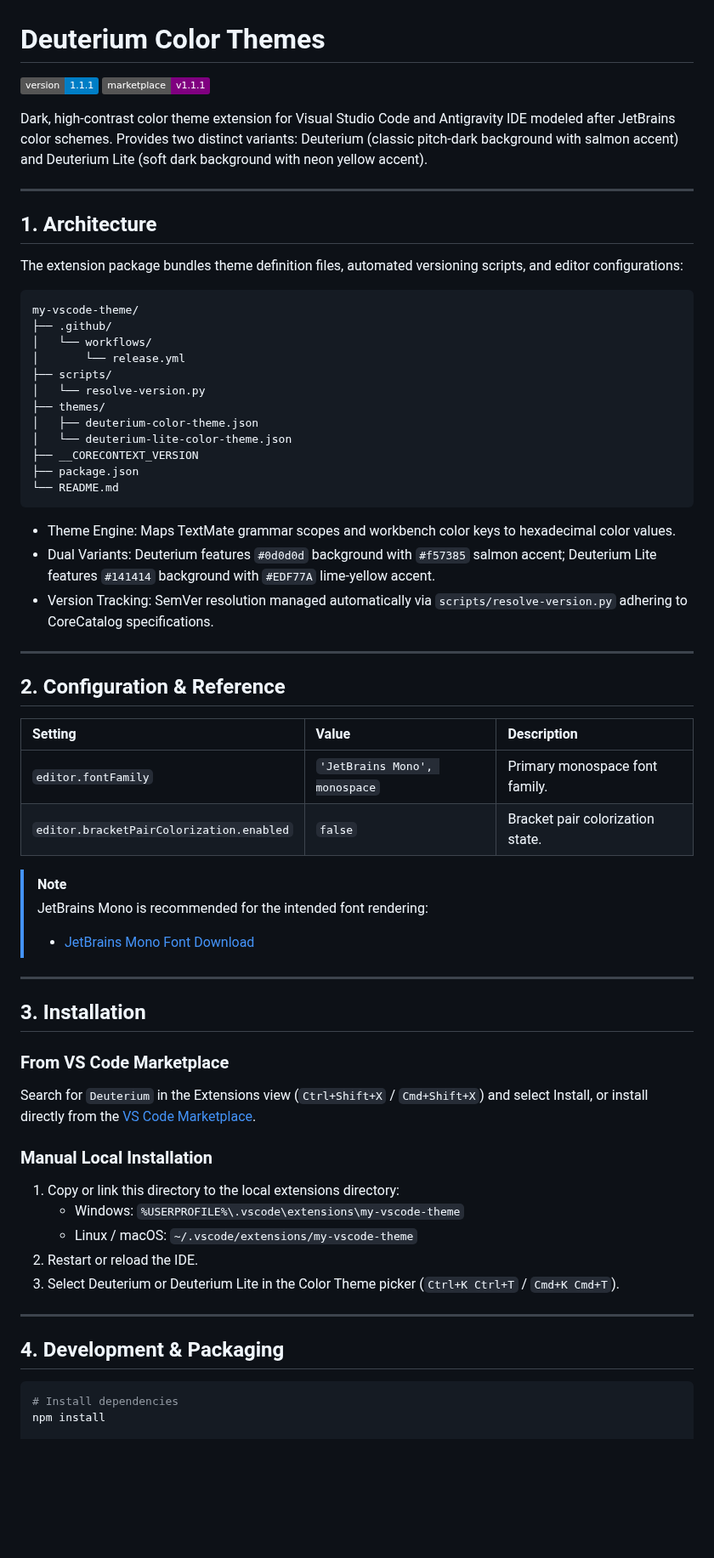
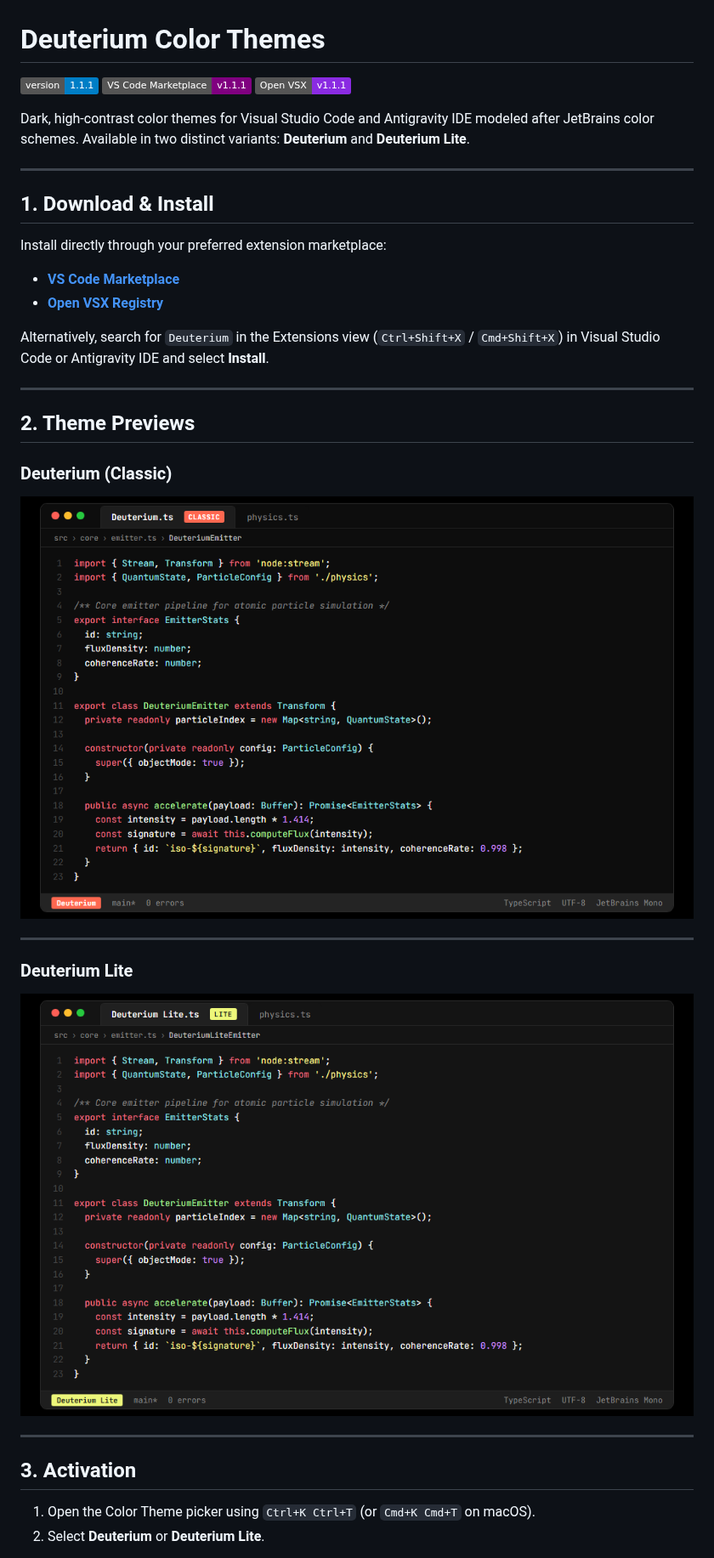
Before and after one commit to AndreiDurlea/my-vscode-theme, a Markdown page: README.md, the part around one of its changes. Shown at 85% size. Rendered like a GitHub page; pictures changed too: images/deuterium-lite-preview.png (added), images/deuterium-preview.png (added); badges without logos; blank space fills up the shorter version.

Commit message:
Add icon and previews

````diff
--- a/README.md
+++ b/README.md
@@ -1,67 +1,40 @@
 # Deuterium Color Themes
 
 [![Version](https://img.shields.io/badge/version-1.1.1-blue.svg)](./__CORECONTEXT_VERSION)
-[![Marketplace](https://img.shields.io/badge/marketplace-v1.1.1-purple.svg)](https://marketplace.visualstudio.com/items?itemName=andreidurlea.deutherium)
+[![Marketplace](https://img.shields.io/badge/VS_Code_Marketplace-v1.1.1-purple.svg)](https://marketplace.visualstudio.com/items?itemName=andreidurlea.deutherium)
+[![Open VSX](https://img.shields.io/badge/Open_VSX-v1.1.1-blueviolet.svg)](https://open-vsx.org/extension/andreidurlea/deutherium)
 
-Dark, high-contrast color theme extension for Visual Studio Code and Antigravity IDE modeled after JetBrains color schemes. Provides two distinct variants: Deuterium (classic pitch-dark background with salmon accent) and Deuterium Lite (soft dark background with neon yellow accent).
+Dark, high-contrast color themes for Visual Studio Code and Antigravity IDE modeled after JetBrains color schemes. Available in two distinct variants: **Deuterium** and **Deuterium Lite**.
 
 ---
 
-## 1. Architecture
+## 1. Download & Install
 
-The extension package bundles theme definition files, automated versioning scripts, and editor configurations:
+Install directly through your preferred extension marketplace:
 
-```text
-my-vscode-theme/
-├── .github/
-│   └── workflows/
-│       └── release.yml
-├── scripts/
-│   └── resolve-version.py
-├── themes/
-│   ├── deuterium-color-theme.json
-│   └── deuterium-lite-color-theme.json
-├── __CORECONTEXT_VERSION
-├── package.json
-└── README.md
-```
+- **[VS Code Marketplace](https://marketplace.visualstudio.com/items?itemName=andreidurlea.deutherium)**
+- **[Open VSX Registry](https://open-vsx.org/extension/andreidurlea/deutherium)**
 
-- Theme Engine: Maps TextMate grammar scopes and workbench color keys to hexadecimal color values.
-- Dual Variants: Deuterium features `#0d0d0d` background with `#f57385` salmon accent; Deuterium Lite features `#141414` background with `#EDF77A` lime-yellow accent.
-- Version Tracking: SemVer resolution managed automatically via `scripts/resolve-version.py` adhering to CoreCatalog specifications.
+Alternatively, search for `Deuterium` in the Extensions view (`Ctrl+Shift+X` / `Cmd+Shift+X`) in Visual Studio Code or Antigravity IDE and select **Install**.
 
 ---
 
-## 2. Configuration & Reference
+## 2. Theme Previews
 
-| Setting | Value | Description |
-| :--- | :--- | :--- |
-| `editor.fontFamily` | `'JetBrains Mono', monospace` | Primary monospace font family. |
-| `editor.bracketPairColorization.enabled` | `false` | Bracket pair colorization state. |
+### Deuterium (Classic)
 
-> [!NOTE]
-> JetBrains Mono is recommended for the intended font rendering:
-> - [JetBrains Mono Font Download](https://fonts.google.com/download?family=JetBrains%20Mono)
+![Deuterium](./images/deuterium-preview.png)
 
 ---
 
-## 3. Installation
+### Deuterium Lite
 
-### From VS Code Marketplace
-Search for `Deuterium` in the Extensions view (`Ctrl+Shift+X` / `Cmd+Shift+X`) and select Install, or install directly from the [VS Code Marketplace](https://marketplace.visualstudio.com/items?itemName=andreidurlea.deutherium).
-
-### Manual Local Installation
-1. Copy or link this directory to the local extensions directory:
-   - Windows: `%USERPROFILE%\.vscode\extensions\my-vscode-theme`
-   - Linux / macOS: `~/.vscode/extensions/my-vscode-theme`
-2. Restart or reload the IDE.
-3. Select Deuterium or Deuterium Lite in the Color Theme picker (`Ctrl+K Ctrl+T` / `Cmd+K Cmd+T`).
+![Deuterium Lite](./images/deuterium-lite-preview.png)
 
 ---
 
-## 4. Development & Packaging
+## 3. Activation
 
-```bash
-# Install dependencies
-npm install
+1. Open the Color Theme picker using `Ctrl+K Ctrl+T` (or `Cmd+K Cmd+T` on macOS).
+2. Select **Deuterium** or **Deuterium Lite**.
 
````
Also changed, not shown: other parts of README.md (+2 -14 lines), images/deuterium-square.png (added), images/icon.png (added), 3 other files.
